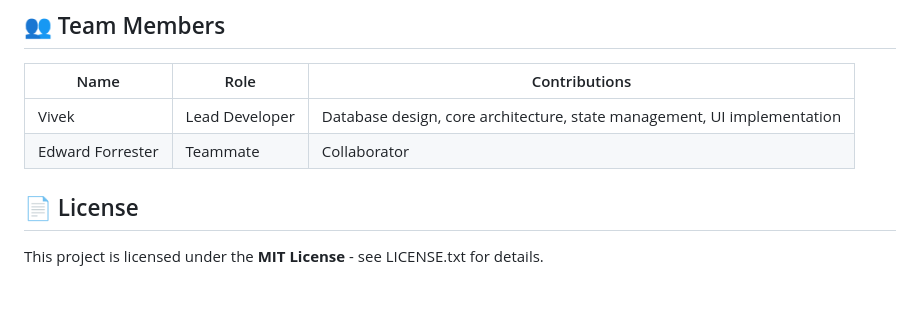
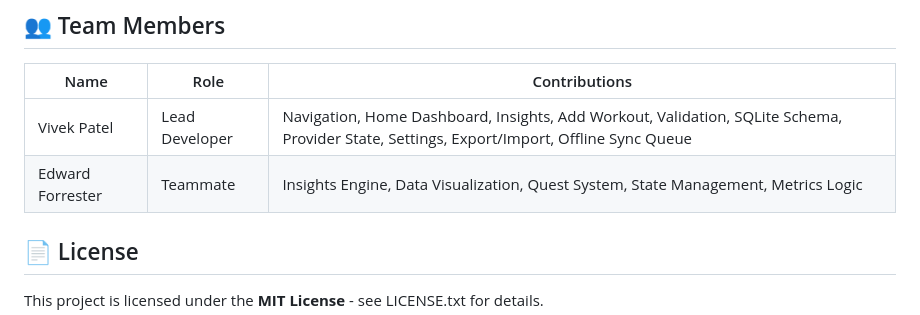
Before and after one commit to Phyvlik/project_01_fitness_tracker, a Markdown page: README.md, the part around the change. GitHub-like rendering; blank space fills up the shorter version.

Commit message:
Update README team members

```diff
--- a/README.md
+++ b/README.md
@@ -360,8 +360,8 @@ exercises (1) ─── (*) workout_exercises
 
 | Name | Role | Contributions |
 |------|------|---|
-| Vivek | Lead Developer | Database design, core architecture, state management, UI implementation |
-| Edward Forrester | Teammate | Collaborator |
+| Vivek Patel | Lead Developer | Navigation, Home Dashboard, Insights, Add Workout, Validation, SQLite Schema, Provider State, Settings, Export/Import, Offline Sync Queue |
+| Edward Forrester | Teammate | Insights Engine, Data Visualization, Quest System, State Management, Metrics Logic |
 
 ## 📄 License
 
```
